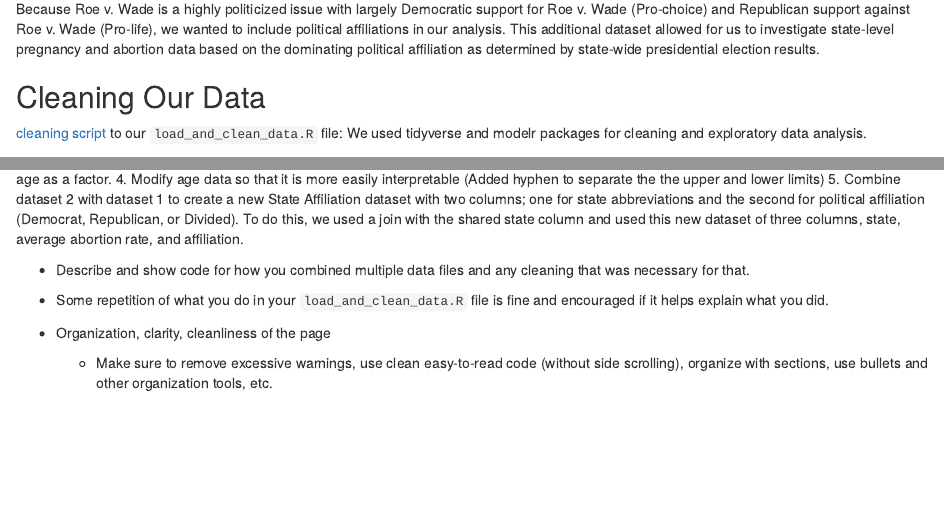
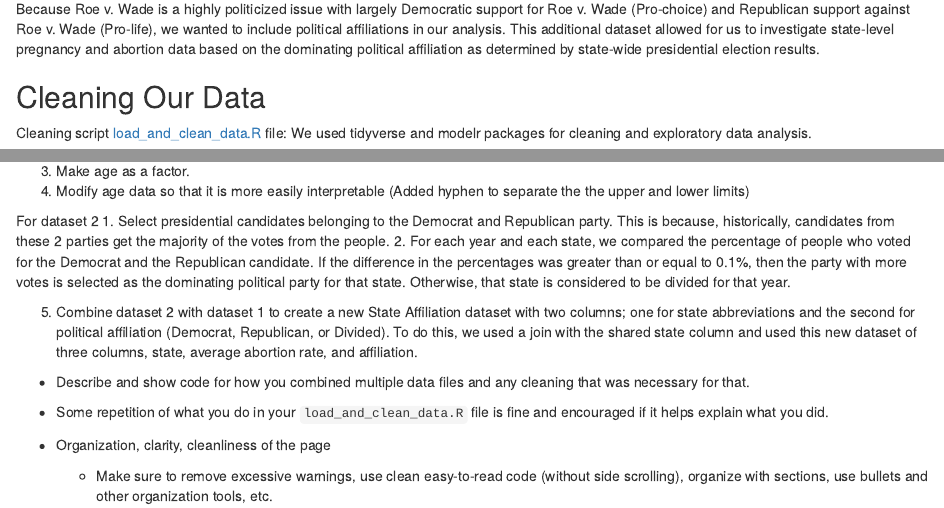
Before and after one commit to sussmanbu/ma4615-fa22-final-project-transformers, an R Markdown document (content/data.Rmd): the page in a window 1100 px wide, from 940 px down, and a second part further down, joined at a grey line. Rendered offline with R 4.5, knitr and Pandoc, with nearby package versions; some code elsewhere in the file could not run offline.

Commit message:
More comments.

````diff
--- a/content/data.Rmd
+++ b/content/data.Rmd
@@ -45,5 +45,6 @@ Because Roe v. Wade is a highly politicized issue with largely Democratic suppor
 
 ## Cleaning Our Data
 
-[cleaning script](/Users/allisonaaron/Desktop/Data Science in R/ma4615-fa22-final-project-transformers/static/load_and_clean_data.R) to our `load_and_clean_data.R` file:
-We used tidyverse and modelr packages for cleaning and exploratory data analysis.
+Cleaning script [load_and_clean_data.R](/load_and_clean_data.R) file: We used tidyverse and modelr packages for cleaning and exploratory data analysis.
+
+```{r}
@@ -56,3 +65,7 @@ Our steps for cleaning the data included:
+For dataset 2
+1. Select presidential candidates belonging to the Democrat and Republican party. This is because, historically, candidates from these 2 parties get the majority of the votes from the people.
+2. For each year and each state, we compared the percentage of people who voted for the Democrat and the Republican candidate. If the difference in the percentages was greater than or equal to 0.1%, then the party with more votes is selected as the dominating political party for that state. Otherwise, that state is considered to be divided for that year.
+
 5. Combine dataset 2 with dataset 1 to create a new State Affiliation dataset with two columns; one for state abbreviations and the second for political affiliation (Democrat, Republican, or Divided). To do this, we used a join with the shared state column and used this new dataset of three columns, state, average abortion rate, and affiliation.
 
   * Describe and show code for how you combined multiple data files and any cleaning that was necessary for that.
````
Also changed, not shown: static/load_and_clean_data.R (+2 -2 lines), content/data.html (deleted), content/post/2022-11-10-BlogPost5/BlogPost5.html, content/data.Rmd (8 more changed lines).
